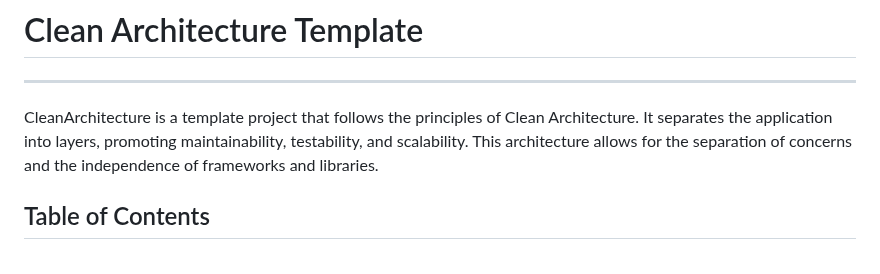
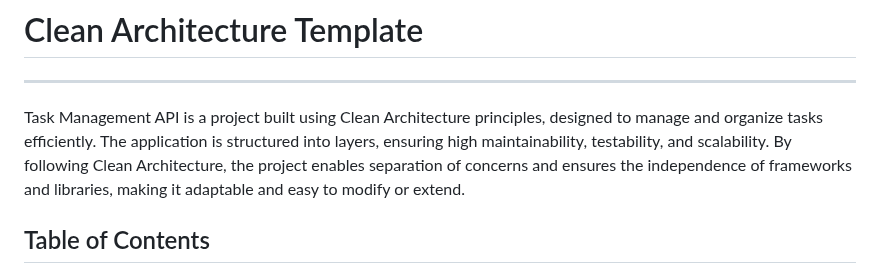
Before and after one commit to ahmad-act/Task-Management-System-Using-ASP.NET-Core-Web-API-Identity-and-PostgreSQL-with-Clean-Architecture, a Markdown page: README.md, the part around the change. GitHub-like rendering.

```diff
--- a/README.md
+++ b/README.md
@@ -1,7 +1,7 @@
 # Clean Architecture Template
 ---
 
-CleanArchitecture is a template project that follows the principles of Clean Architecture. It separates the application into layers, promoting maintainability, testability, and scalability. This architecture allows for the separation of concerns and the independence of frameworks and libraries.
+Task Management API is a project built using Clean Architecture principles, designed to manage and organize tasks efficiently. The application is structured into layers, ensuring high maintainability, testability, and scalability. By following Clean Architecture, the project enables separation of concerns and ensures the independence of frameworks and libraries, making it adaptable and easy to modify or extend.
 
 ## Table of Contents
 
```
